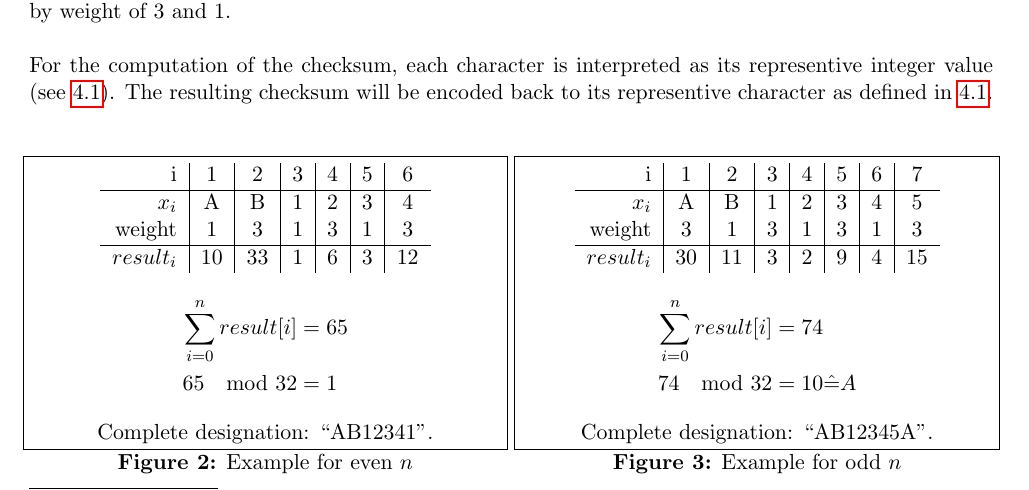
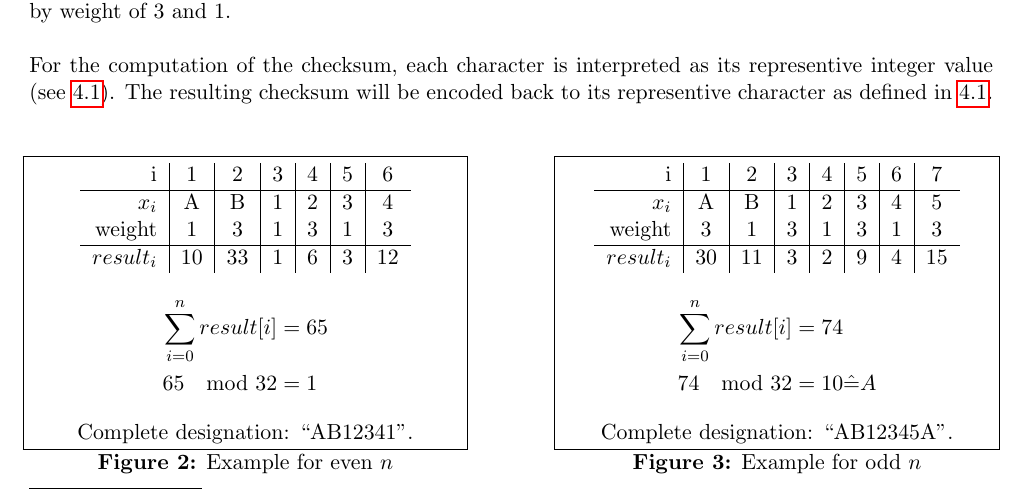
Before and after one commit to AlexHaaseIT/designation-convention, a LaTeX document (doc/document.tex): part of page 2 of 4, cut so that both start at the same text. Compiled offline with pdfLaTeX.

Commit message:
styling bugfixes

```diff
--- a/doc/document.tex
+++ b/doc/document.tex
@@ -47,6 +47,9 @@
 \floatstyle{boxed}
 \restylefloat{figure}
 
+% space between two columns
+\setlength{\columnsep}{50pt}
+
 
 
 %
```
Also changed, not shown: doc/convention_network_port.tex (+3 -1 lines).
